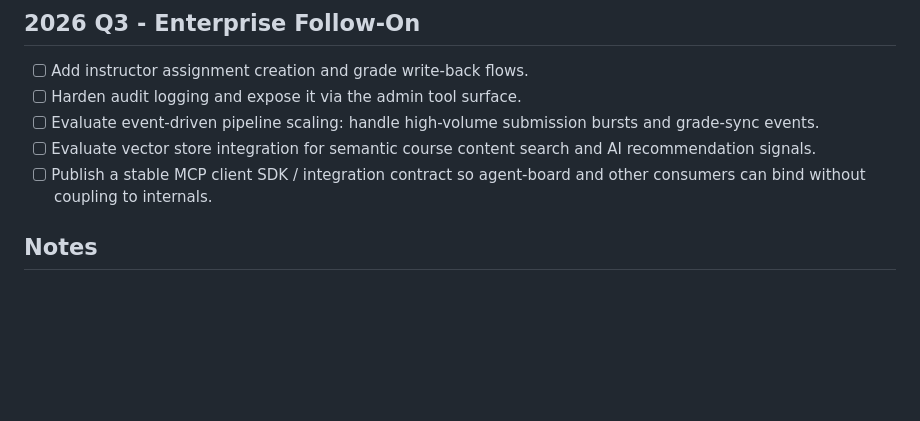
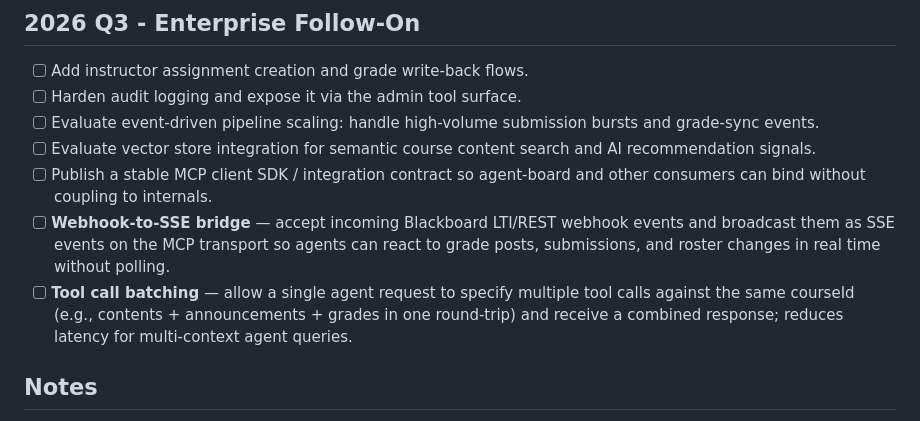
Before and after one commit to nitsuah/bb-mcp, a Markdown page: ROADMAP.md, the part around the change. Drawn GitHub-style; blank space fills up the shorter version.

Commit message:
roadmap: add webhook-to-SSE bridge and tool call batching ideas (#69)
Co-authored-by: Claude Sonnet 4.6 <noreply@anthropic.com>

```diff
--- a/ROADMAP.md
+++ b/ROADMAP.md
@@ -39,6 +39,8 @@ Last Updated: 2026-06-08
 - [ ] Evaluate event-driven pipeline scaling: handle high-volume submission bursts and grade-sync events.
 - [ ] Evaluate vector store integration for semantic course content search and AI recommendation signals.
 - [ ] Publish a stable MCP client SDK / integration contract so agent-board and other consumers can bind without coupling to internals.
+- [ ] **Webhook-to-SSE bridge** — accept incoming Blackboard LTI/REST webhook events and broadcast them as SSE events on the MCP transport so agents can react to grade posts, submissions, and roster changes in real time without polling.
+- [ ] **Tool call batching** — allow a single agent request to specify multiple tool calls against the same courseId (e.g., contents + announcements + grades in one round-trip) and receive a combined response; reduces latency for multi-context agent queries.
 
 ## Notes
 
```
